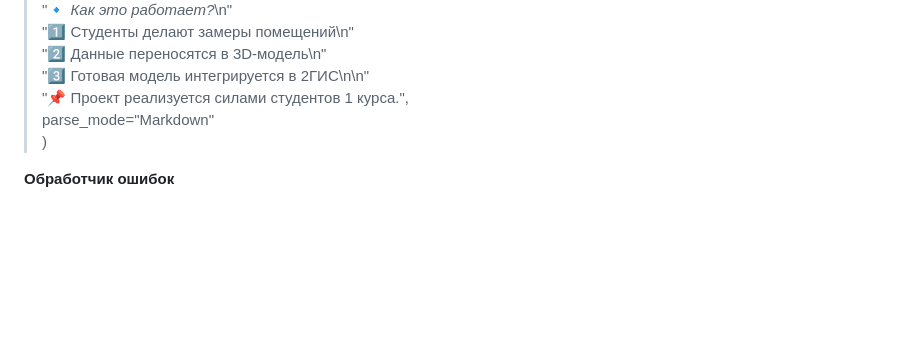
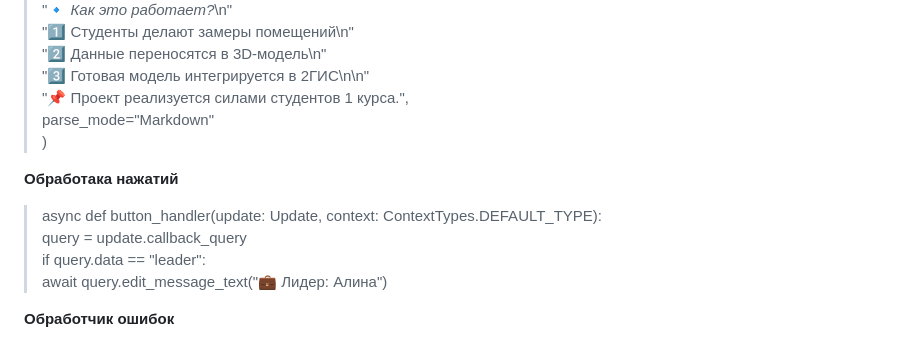
Before and after one commit to ViktoriiaKlimenko/-, a Markdown page: bot guide/отчёт.md, the part around the change. GitHub-like rendering; blank space fills up the shorter version.

```diff
--- a/bot guide/отчёт.md
+++ b/bot guide/отчёт.md
@@ -78,6 +78,12 @@ TOKEN = "7866756435:AAGgg7t2LIRufYAecNX18nsIVG6kacf14SM"<br>
         parse_mode="Markdown"<br>
     )<br>
 
+**Обработака нажатий**
+>async def button_handler(update: Update, context: ContextTypes.DEFAULT_TYPE):<br>
+    query = update.callback_query<br>
+    if query.data == "leader":<br>
+        await query.edit_message_text("💼 Лидер: Алина")<br>
+
 **Обработчик ошибок**
 > async def unknown(update: Update, context: ContextTypes.DEFAULT_TYPE):<br>
     await update.message.reply_text(<br>
```
